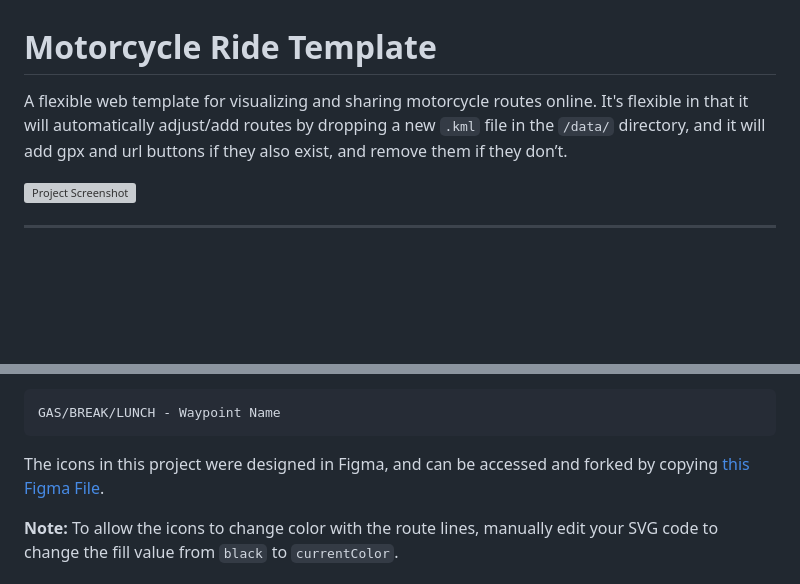
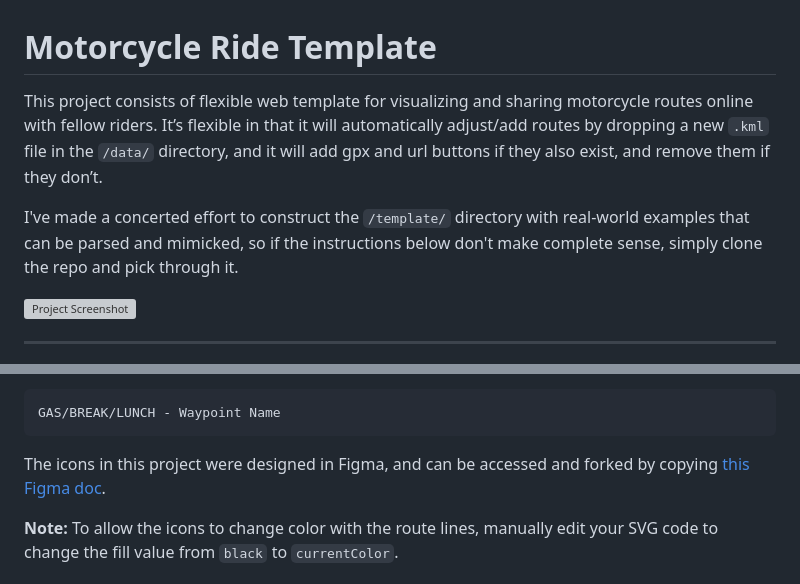
Before and after one commit to feralcreative/moto-router, a Markdown page: README.md, 2 parts joined by grey strips. GitHub-like rendering; blank space fills up the shorter version; grey boxes are pictures that could not be loaded.

Commit message:
docs: add real-world examples and clarify template directory usage in README

````diff
--- a/README.md
+++ b/README.md
@@ -1,6 +1,9 @@
 # Motorcycle Ride Template
 
-A flexible web template for visualizing and sharing motorcycle routes online. It's flexible in that it will automatically adjust/add routes by dropping a new `.kml` file in the `/data/` directory, and it will add gpx and url buttons if they also exist, and remove them if they don’t.
+This project consists of flexible web template for visualizing and sharing motorcycle routes online with fellow riders. It’s flexible in that it will automatically adjust/add routes by dropping a new `.kml` file in the `/data/` directory, and it will add gpx and url buttons if they also exist, and remove them if they don’t.
+
+I've made a concerted effort to construct the `/template/` directory with real-world examples that can be parsed and mimicked, so if the instructions below don't make complete sense, simply clone the repo and pick through it.
+
 
 ![Project Screenshot](img/screenshot.jpg)
 
@@ -138,7 +141,7 @@ Where `TYPE` is one of the supported types below (e.g., `GAS - Chevron Station`)
 GAS/BREAK/LUNCH - Waypoint Name
 ```
 
-The icons in this project were designed in Figma, and can be accessed and forked by copying [this Figma File](https://www.figma.com/design/pFQck3CUIa5twKqMu1IxD5/moto-router?node-id=66-2&t=0WKGatLYE2TZ02Gb-1).
+The icons in this project were designed in Figma, and can be accessed and forked by copying [this Figma doc](https://www.figma.com/design/pFQck3CUIa5twKqMu1IxD5/moto-router?node-id=66-2&t=0WKGatLYE2TZ02Gb-1).
 
 **Note:** To allow the icons to change color with the route lines, manually edit your SVG code to change the fill value from `black` to `currentColor`.
 
````
